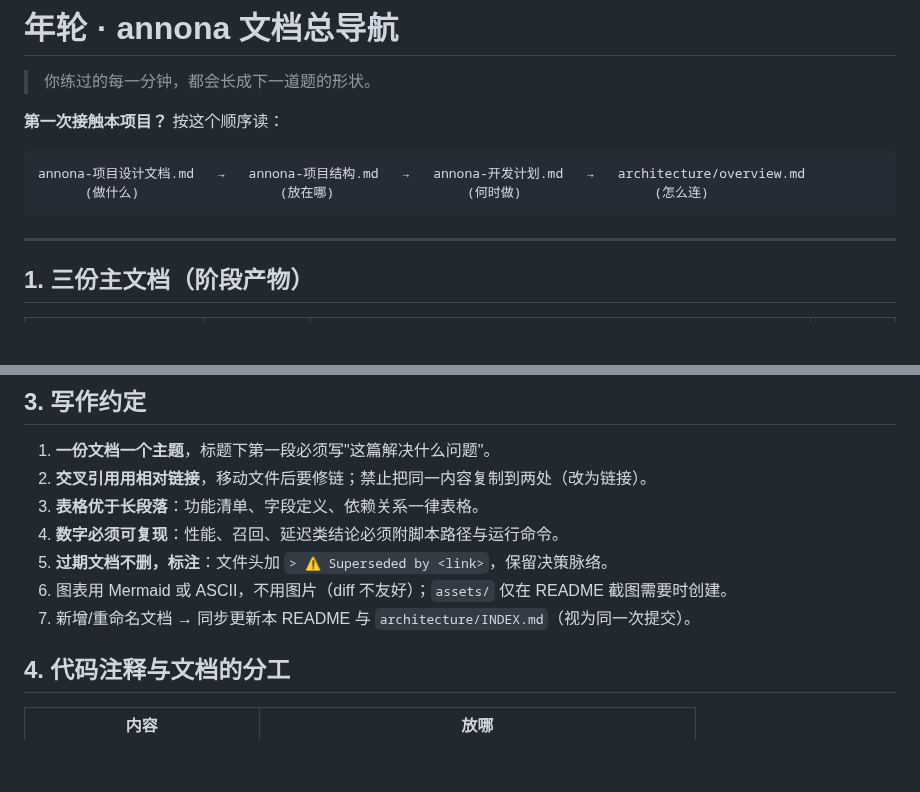
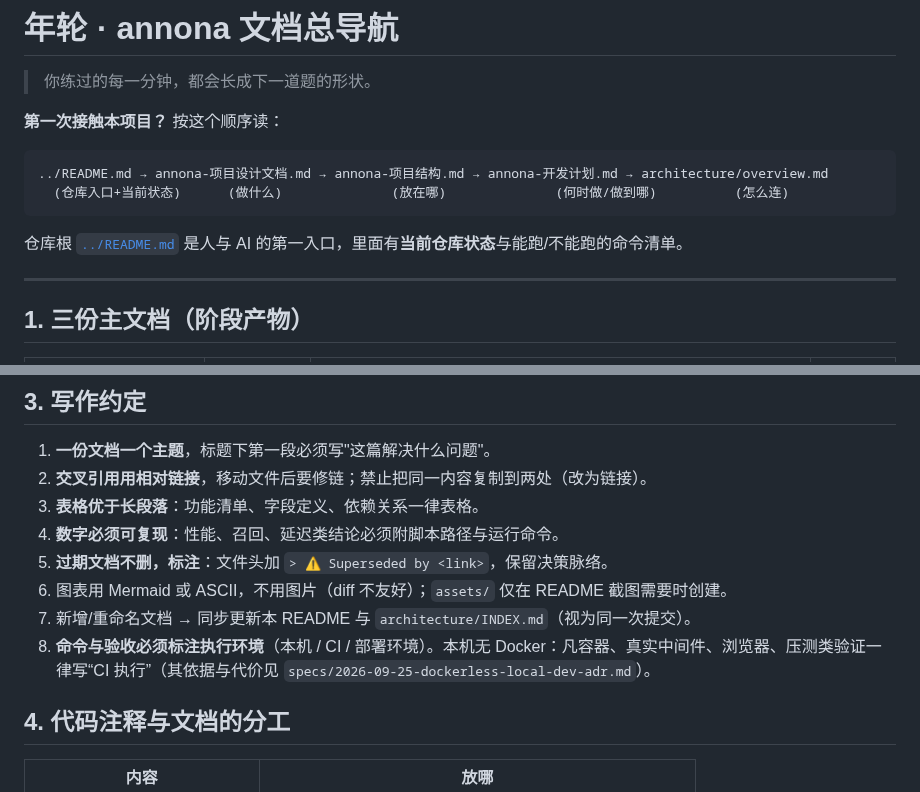
Before and after one commit to Ember452/annona, a Markdown page: docs/README.md, 2 parts joined by grey strips. GitHub-like rendering; blank space fills up the shorter version.

````diff
--- a/docs/README.md
+++ b/docs/README.md
@@ -5,9 +5,11 @@
 **第一次接触本项目？** 按这个顺序读：
 
 ```
-annona-项目设计文档.md   →   annona-项目结构.md   →   annona-开发计划.md   →   architecture/overview.md
-      (做什么)                  (放在哪)                 (何时做)                 (怎么连)
+../README.md → annona-项目设计文档.md → annona-项目结构.md → annona-开发计划.md → architecture/overview.md
+  (仓库入口+当前状态)      (做什么)              (放在哪)              (何时做/做到哪)          (怎么连)
 ```
+
+仓库根 [`../README.md`](../README.md) 是人与 AI 的第一入口，里面有**当前仓库状态**与能跑/不能跑的命令清单。
 
 ---
 
@@ -91,6 +93,7 @@ docs/
 5. **过期文档不删，标注**：文件头加 `> ⚠️ Superseded by <link>`，保留决策脉络。
 6. 图表用 Mermaid 或 ASCII，不用图片（diff 不友好）；`assets/` 仅在 README 截图需要时创建。
 7. 新增/重命名文档 → 同步更新本 README 与 `architecture/INDEX.md`（视为同一次提交）。
+8. **命令与验收必须标注执行环境**（本机 / CI / 部署环境）。本机无 Docker：凡容器、真实中间件、浏览器、压测类验证一律写“CI 执行”（其依据与代价见 `specs/2026-09-25-dockerless-local-dev-adr.md`）。
 
 ## 4. 代码注释与文档的分工
 
````
Also changed, not shown: AGENTS.md (+34 -28 lines), docs/annona-项目结构.md (+8 -5 lines).
